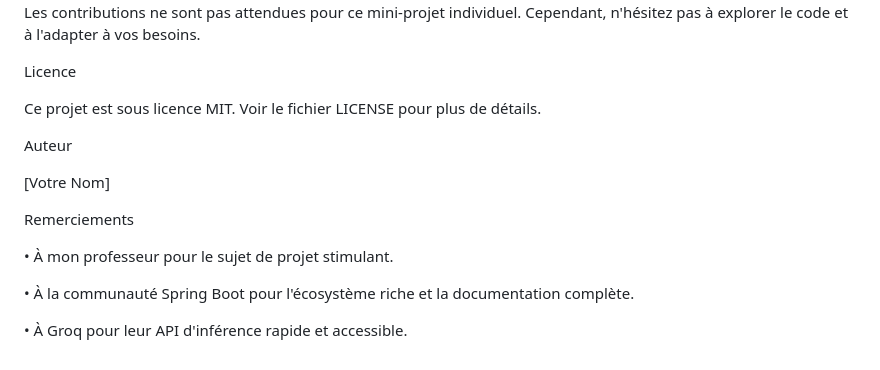
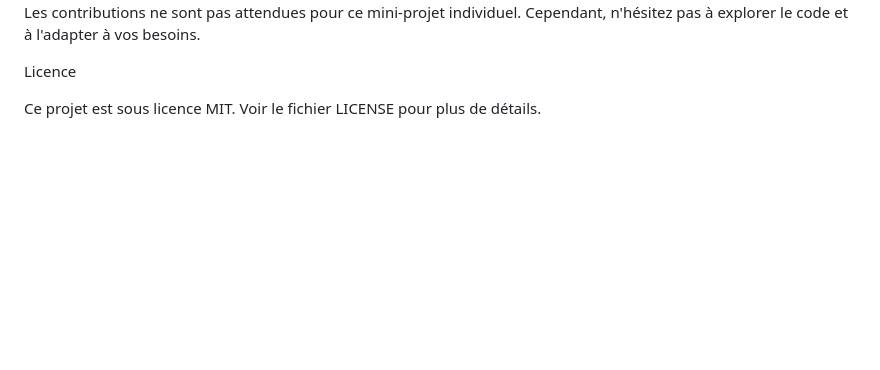
Before and after one commit to selim679/Systeme-de-Gestion-de-Bibliotheque-avec-IA, a Markdown page: README.md, the part around the change. Drawn GitHub-style; blank space fills up the shorter version.

Commit message:
Clean up author and acknowledgments in README
Removed author section and acknowledgments from README.

```diff
--- a/README.md
+++ b/README.md
@@ -150,18 +150,3 @@ Les contributions ne sont pas attendues pour ce mini-projet individuel. Cependan
 Licence
 
 Ce projet est sous licence MIT. Voir le fichier LICENSE pour plus de détails.
-
-Auteur
-
-[Votre Nom]
-
-Remerciements
-
-•
-À mon professeur pour le sujet de projet stimulant.
-
-•
-À la communauté Spring Boot pour l'écosystème riche et la documentation complète.
-
-•
-À Groq pour leur API d'inférence rapide et accessible.
```
